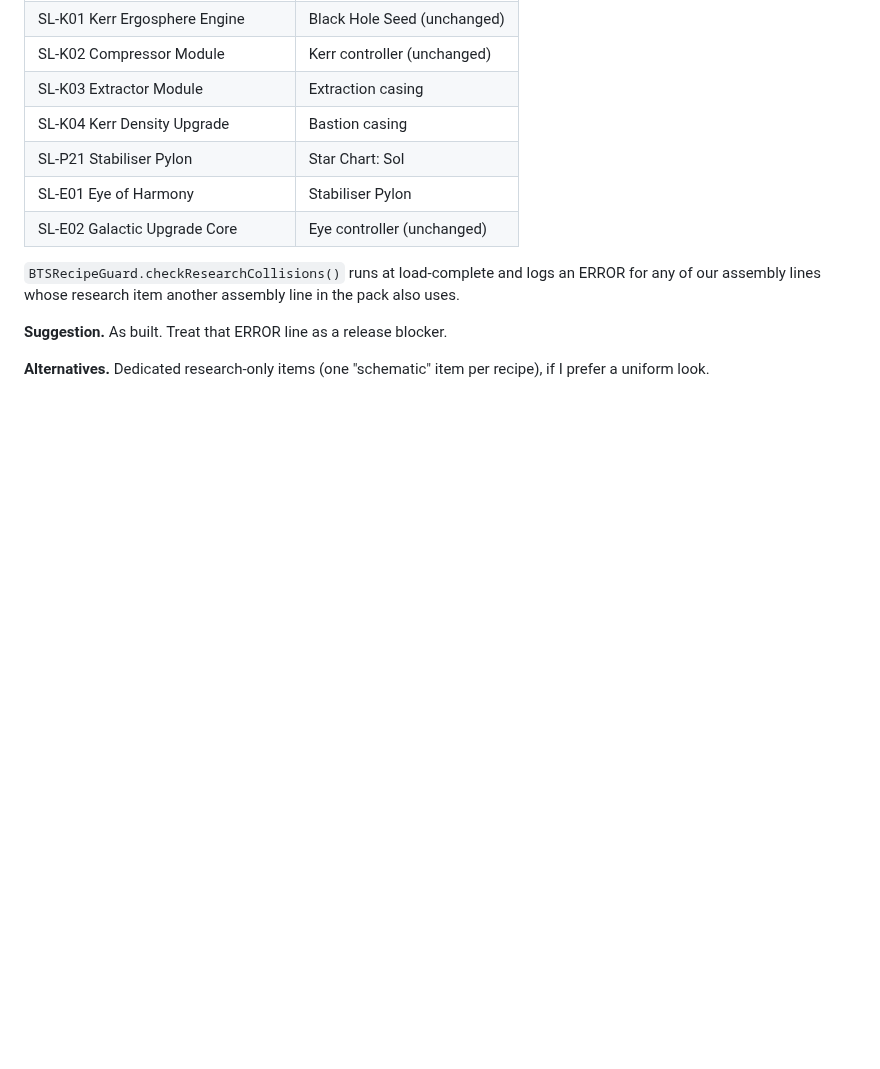
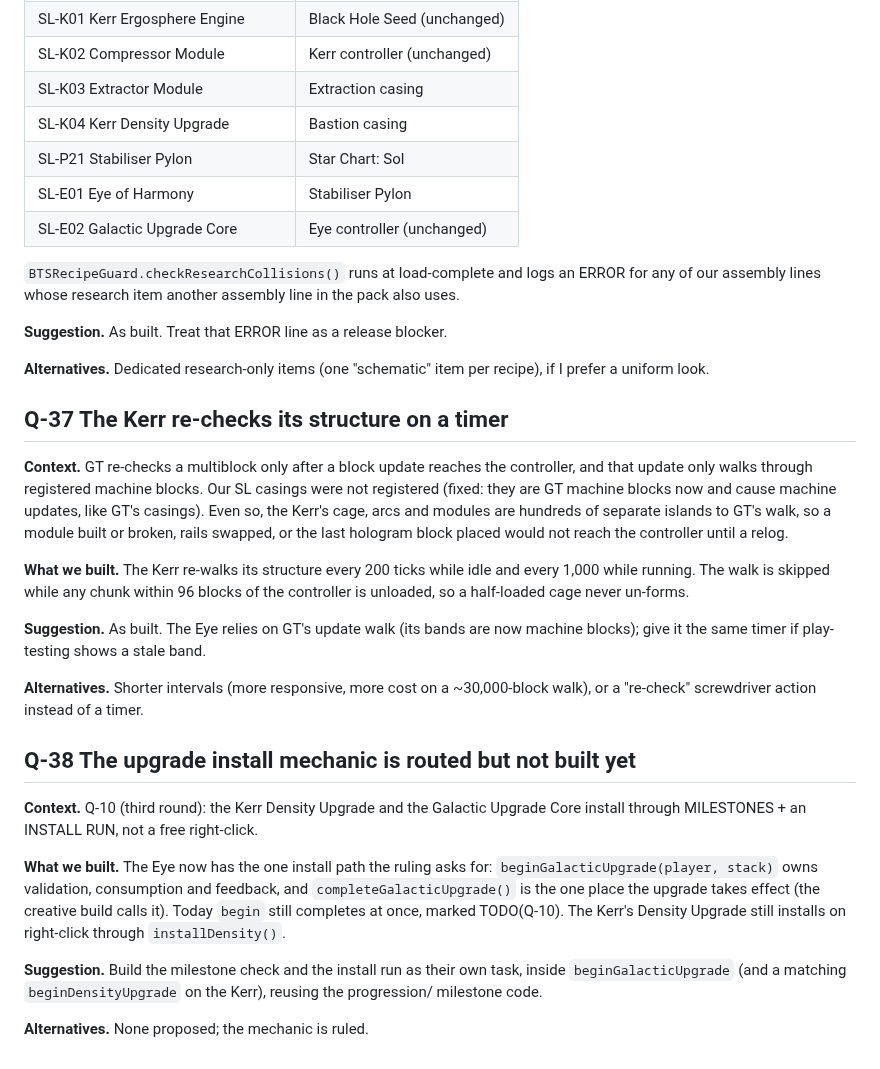
Before and after one commit to v3rysp3d/GTNH-Beyond-the-Stars, a Markdown page: docs/singularity-ladder-questions.md, the part around the change. GitHub-like rendering; blank space fills up the shorter version.

Commit message:
wip: SL docs: research items, Tier0 generators in the spec table; questions Q-37 (Kerr re-check timer), Q-38 (install mechanic pending)

```diff
--- a/docs/singularity-ladder-questions.md
+++ b/docs/singularity-ladder-questions.md
@@ -742,3 +742,35 @@ research item another assembly line in the pack also uses.
 **Suggestion.** As built. Treat that ERROR line as a release blocker.
 
 **Alternatives.** Dedicated research-only items (one "schematic" item per recipe), if I prefer a uniform look.
+
+## Q-37 The Kerr re-checks its structure on a timer
+
+**Context.** GT re-checks a multiblock only after a block update reaches the controller, and that update only walks
+through registered machine blocks. Our SL casings were not registered (fixed: they are GT machine blocks now and
+cause machine updates, like GT's casings). Even so, the Kerr's cage, arcs and modules are hundreds of separate
+islands to GT's walk, so a module built or broken, rails swapped, or the last hologram block placed would not reach
+the controller until a relog.
+
+**What we built.** The Kerr re-walks its structure every 200 ticks while idle and every 1,000 while running. The walk
+is skipped while any chunk within 96 blocks of the controller is unloaded, so a half-loaded cage never un-forms.
+
+**Suggestion.** As built. The Eye relies on GT's update walk (its bands are now machine blocks); give it the same
+timer if play-testing shows a stale band.
+
+**Alternatives.** Shorter intervals (more responsive, more cost on a ~30,000-block walk), or a "re-check" screwdriver
+action instead of a timer.
+
+## Q-38 The upgrade install mechanic is routed but not built yet
+
+**Context.** Q-10 (third round): the Kerr Density Upgrade and the Galactic Upgrade Core install through MILESTONES +
+an INSTALL RUN, not a free right-click.
+
+**What we built.** The Eye now has the one install path the ruling asks for: `beginGalacticUpgrade(player, stack)`
+owns validation, consumption and feedback, and `completeGalacticUpgrade()` is the one place the upgrade takes effect
+(the creative build calls it). Today `begin` still completes at once, marked TODO(Q-10). The Kerr's Density Upgrade
+still installs on right-click through `installDensity()`.
+
+**Suggestion.** Build the milestone check and the install run as their own task, inside `beginGalacticUpgrade` (and a
+matching `beginDensityUpgrade` on the Kerr), reusing the progression/ milestone code.
+
+**Alternatives.** None proposed; the mechanic is ruled.
```
Also changed, not shown: docs/singularity-ladder-build.md (+5 -5 lines).
